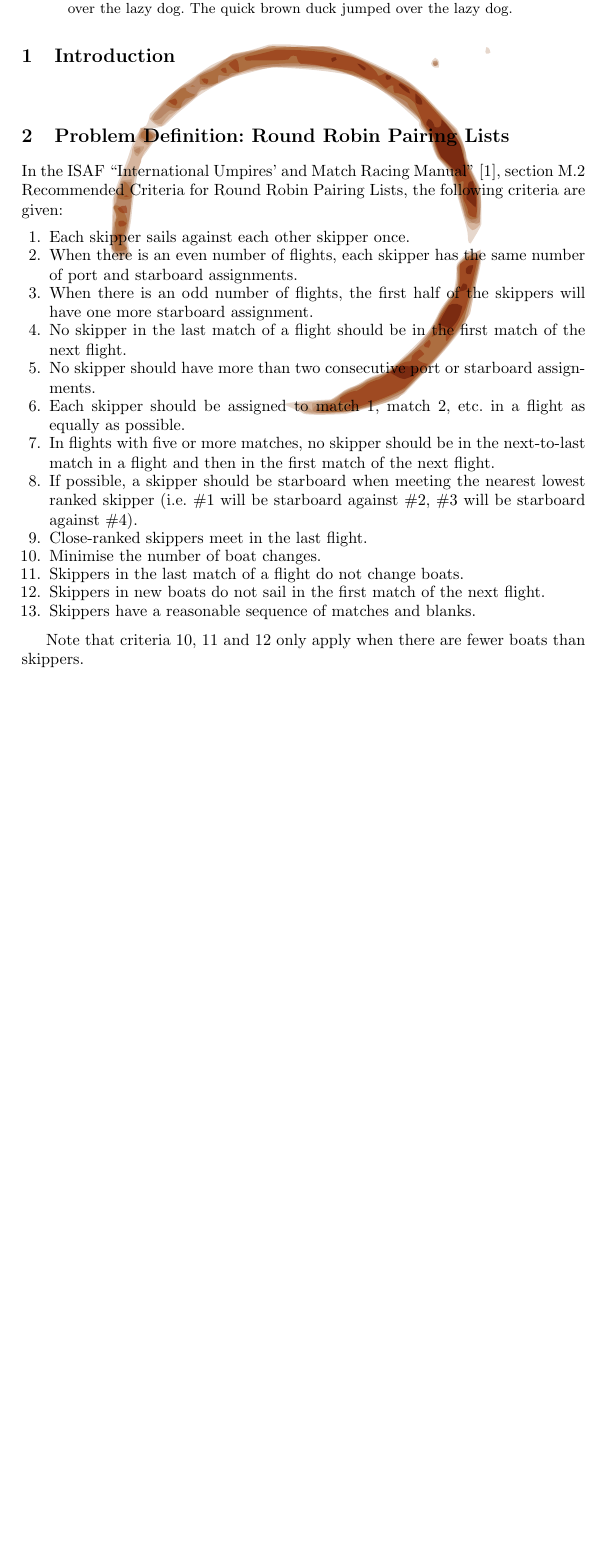
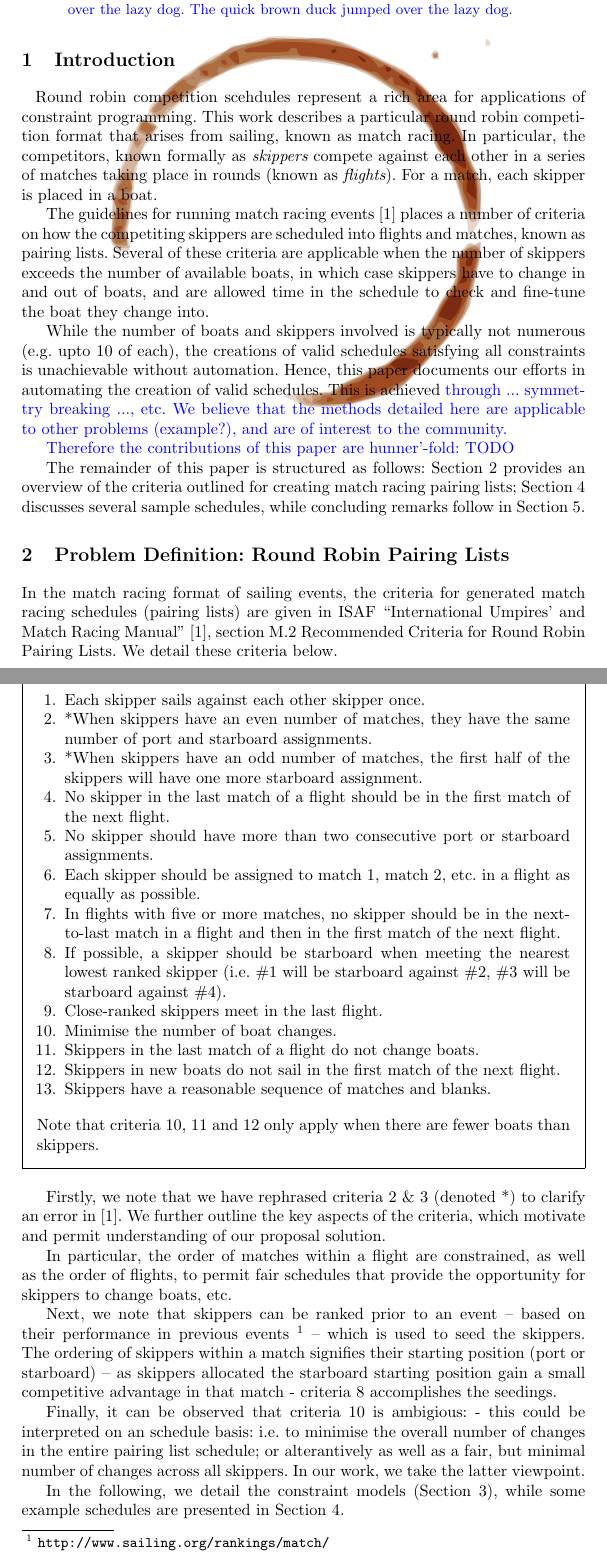
Before and after one commit to ciaranm/cp2015-boats-paper, a LaTeX paper (paper.tex): part of page 1 of 9 before the commit and two parts of pages 1 and 2 of 10 after it, the two joined at a grey line, cut so that both start at the same text, the shorter picture padded with empty space. Compiled offline with pdfLaTeX.

Commit message:
my introduction & section 2

```diff
--- a/paper.tex
+++ b/paper.tex
@@ -15,6 +15,9 @@
 \usepackage{booktabs}
 \usepackage{framed}
 \usepackage{coffee2}
+
+\usepackage{color}
+\newcommand{\todo}[1]{\textcolor{blue}{#1}}
 
 \newcommand{\match}{\mathit{match}}
 \newcommand{\timeSlot}{\mathit{timeSlot}}
@@ -58,24 +61,36 @@
 \maketitle
 
 \begin{abstract}
-The quick brown duck jumped over the lazy pig. The quick brown duck jumped over the lazy dog. The quick brown duck jumped over the lazy dog. The quick brown duck jumped over the lazy dog.
+\todo{The quick brown duck jumped over the lazy pig. The quick brown duck jumped over the lazy dog. The quick brown duck jumped over the lazy dog. The quick brown duck jumped over the lazy dog.}
 \end{abstract}
 
-\section{Introduction}
-\coffee{1}
+\section{Introduction}\coffee{1}
+Round robin competition scehdules represent a rich area for applications of constraint programming. This work describes a particular round robin competition format that arises from sailing, known as match racing. In particular, the competitors, known formally as {\em skippers} compete against each other in a series of matches taking place in rounds (known as {\em flights}). For a match, each skipper is placed in a boat.
 
-\section{Problem Definition: Round Robin Pairing Lists}
+The guidelines for running match racing events~\cite{isaf} places a number of criteria on how the competiting skippers are scheduled into flights and matches, known as pairing lists. Several of these criteria are applicable when the number of skippers exceeds the number of available boats, in which case skippers have to change in and out of boats, and are allowed time in the schedule to check and fine-tune the boat they change into.
 
-In the ISAF ``International Umpires' and Match Racing Manual'' \cite{isaf}, section
-M.2 Recommended Criteria for Round Robin Pairing Lists, the following criteria
-are given:
+While the number of boats and skippers involved is typically not numerous (e.g.\ upto 10 of each), the creations of valid schedules satisfying all constraints is unachievable without automation. Hence, this paper documents our efforts in automating the creation of valid schedules. This is achieved \todo{through ... symmettry breaking ...,  etc. We believe that the methods detailed here are applicable to other problems (example?), and are of interest to the community. }
 
+\todo{Therefore the contributions of this paper are hunner'-fold: TODO}
+
+The remainder of this paper is structured as follows: Section~\ref{sec:definition} provides an overview of the criteria outlined for creating match racing pairing lists; Section~\ref{sec:samples} discusses several sample schedules, while concluding remarks follow in Section~\ref{sec:conclusions}.
+
+\section{Problem Definition: Round Robin Pairing Lists}\label{sec:definition}
+
+
+In the match racing format of sailing events, the criteria for generated match racing schedules (pairing lists) are given in ISAF ``International Umpires' and Match Racing Manual'' \cite{isaf}, section
+M.2 Recommended Criteria for Round Robin Pairing Lists. We detail these criteria below.
+
+\begin{framed}
 \begin{enumerate}
 \item Each skipper sails against each other skipper once.
-\item When there is an even number of flights, each skipper has the same number
-    of port and starboard assignments.
-\item When there is an odd number of flights, the first half of the skippers
+\item *When skippers have an even number of matches, they have the same number of port and starboard assignments.
+\item *When skippers have an odd number of matches, the first half of the skippers
     will have one more starboard assignment.
+%\item When there is an even number of flights, each skipper has the same number
+%    of port and starboard assignments.
+%\item When there is an odd number of flights, the first half of the skippers
+%    will have one more starboard assignment.
 \item No skipper in the last match of a flight should be in the first match of
     the next flight.
 \item No skipper should have more than two consecutive port or starboard
@@ -94,11 +109,21 @@ are given:
 \item Skippers in new boats do not sail in the first match of the next flight.
 \item Skippers have a reasonable sequence of matches and blanks.
 \end{enumerate}
-
 Note that criteria 10, 11 and 12 only apply when there are fewer boats than
 skippers.
+\end{framed}
 
-\section{The Constraint Models}
+Firstly, we note that we have rephrased criteria 2 \& 3 (denoted *) to clarify an error in \cite{isaf}. We further outline the key aspects of the criteria, which motivate and permit understanding of our proposal solution.
+
+In particular, the order of matches within a flight are constrained, as well as the order of flights, to permit fair schedules that provide the opportunity for skippers to change boats, etc.
+
+Next, we note that skippers can be ranked prior to an event -- based on their performance in previous events~\footnote{\url{http://www.sailing.org/rankings/match/}} -- which is used to seed the skippers. The ordering of skippers within a match signifies their starting position (port or starboard) -- as skippers allocated the starboard starting position gain a small competitive advantage in that match - criteria 8 accomplishes the seedings.
+
+Finally, it can be observed that criteria 10 is ambigious: - this could be interpreted on an schedule basis: i.e.\ to minimise the overall number of changes in the entire pairing list schedule; or alterantively as well as a fair, but minimal number of changes across all skippers. In our work, we take the latter viewpoint.
+
+In the following, we detail the constraint models (Section~\ref{sec:models}), while some example schedules are presented in Section~\ref{sec:samples}.
+
+\section{The Constraint Models}\label{sec:models}
 
 The schedules are produced in four stages. The first stage produces a schedule
 that respects criteria 1, 4, 11 and 12, and minimises criteria 10 (boat
```
Also changed, not shown: bib.bib (+3 -1 lines), paper.tex (12 more changed lines).
